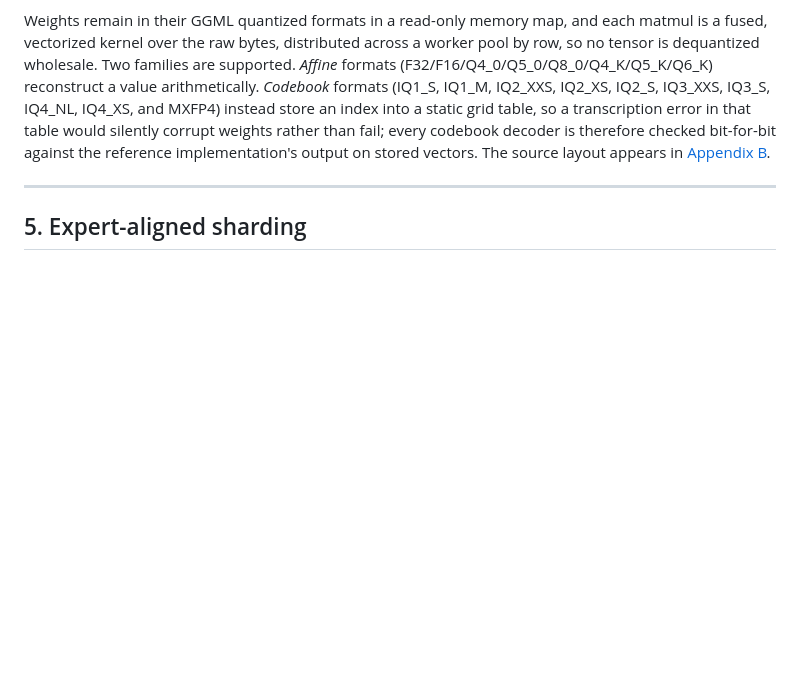
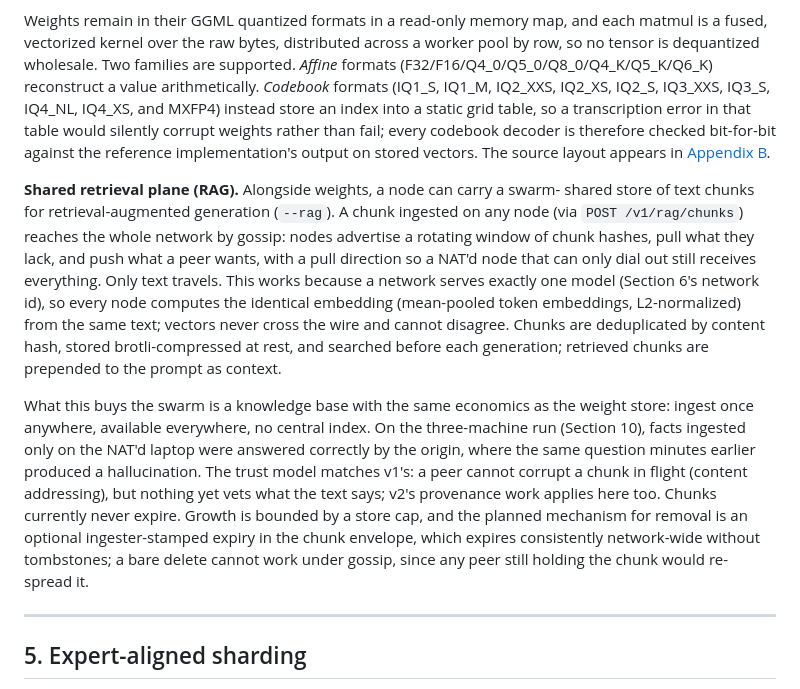
Before and after one commit to ch4r10t33r/loom, a Markdown page: whitepaper/WHITEPAPER.md, the part around one of its changes. GitHub-like rendering; blank space fills up the shorter version.

Commit message:
docs: the shared retrieval plane, in the paper and the README (#138)
The RAG chunk-sharing feature existed in SPEC.md and the decision log
but nowhere in the whitepaper narrative or README. Section 4 gains a
subsection: text-only gossip with the NAT pull direction, embedding
equality from one-network-one-model, content-hash dedup, brotli at
rest, search-before-generate, and the measured three-machine
retrieval result. Expiry policy recorded: no expiry today; planned is
an optional ingester-stamped TTL in the hashed envelope (consistent
network-wide expiry without tombstones) plus use-ranked eviction,
deliberately not a blanket TTL. README gains a short paragraph.
Decision-log row; PDF regenerated.

```diff
--- a/whitepaper/WHITEPAPER.md
+++ b/whitepaper/WHITEPAPER.md
@@ -252,6 +252,31 @@ a transcription error in that table would silently corrupt weights rather than
 fail; every codebook decoder is therefore checked bit-for-bit against the
 reference implementation's output on stored vectors. The source layout appears
 in [Appendix B](#appendix-b-source-layout).
+
+**Shared retrieval plane (RAG).** Alongside weights, a node can carry a swarm-
+shared store of text chunks for retrieval-augmented generation (`--rag`). A
+chunk ingested on any node (via `POST /v1/rag/chunks`) reaches the whole
+network by gossip: nodes advertise a rotating window of chunk hashes, pull
+what they lack, and push what a peer wants, with a pull direction so a NAT'd
+node that can only dial out still receives everything. Only text travels.
+This works because a network serves exactly one model (Section 6's network
+id), so every node computes the identical embedding (mean-pooled token
+embeddings, L2-normalized) from the same text; vectors never cross the wire
+and cannot disagree. Chunks are deduplicated by content hash, stored
+brotli-compressed at rest, and searched before each generation; retrieved
+chunks are prepended to the prompt as context.
+
+What this buys the swarm is a knowledge base with the same economics as the
+weight store: ingest once anywhere, available everywhere, no central index.
+On the three-machine run (Section 10), facts ingested only on the NAT'd
+laptop were answered correctly by the origin, where the same question minutes
+earlier produced a hallucination. The trust model matches v1's: a peer cannot
+corrupt a chunk in flight (content addressing), but nothing yet vets what the
+text says; v2's provenance work applies here too. Chunks currently never
+expire. Growth is bounded by a store cap, and the planned mechanism for
+removal is an optional ingester-stamped expiry in the chunk envelope, which
+expires consistently network-wide without tombstones; a bare delete cannot
+work under gossip, since any peer still holding the chunk would re-spread it.
 
 ---
 
```
Also changed, not shown: other parts of whitepaper/WHITEPAPER.md (+1 -0 lines), README.md (+6 -0 lines).
